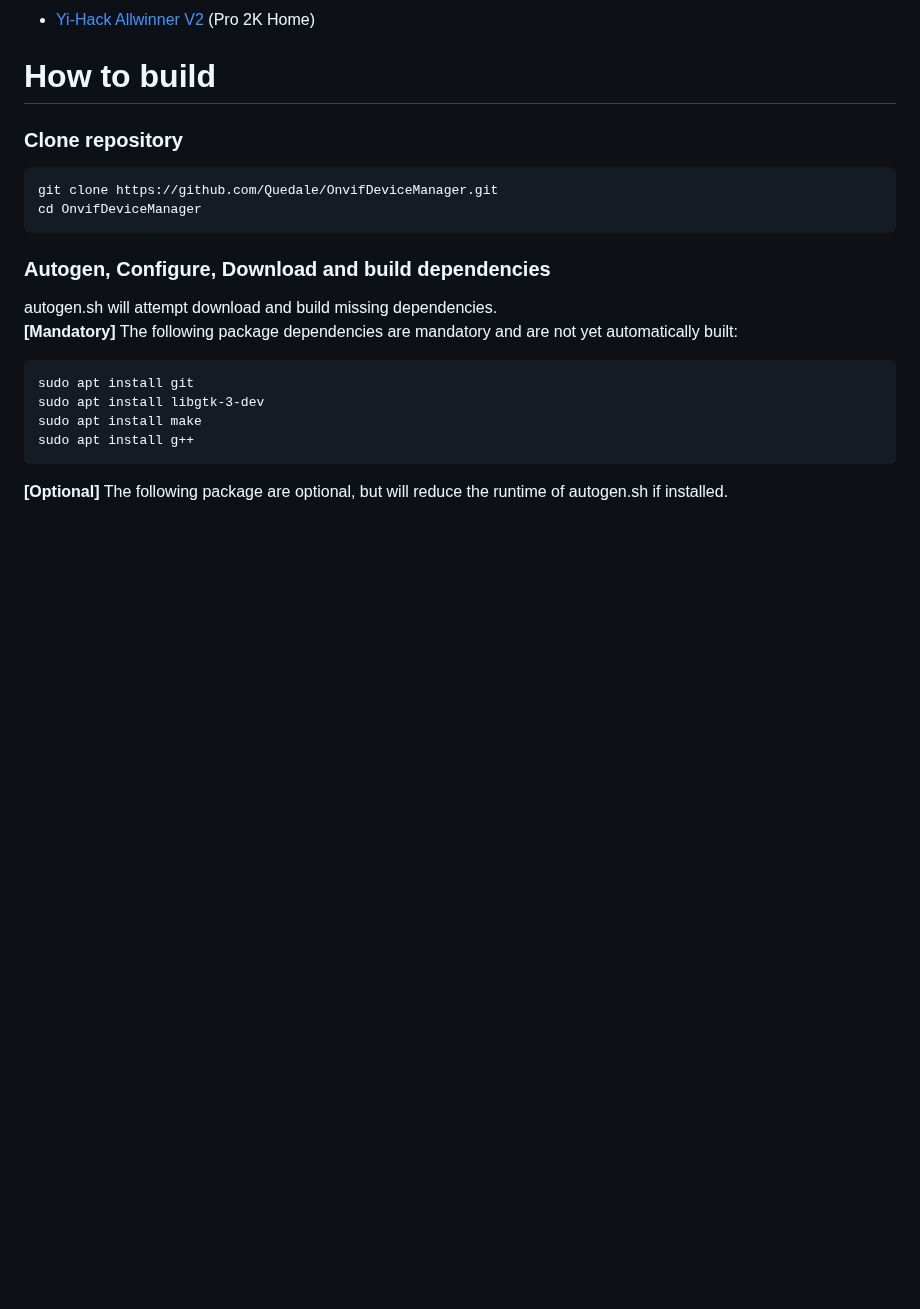
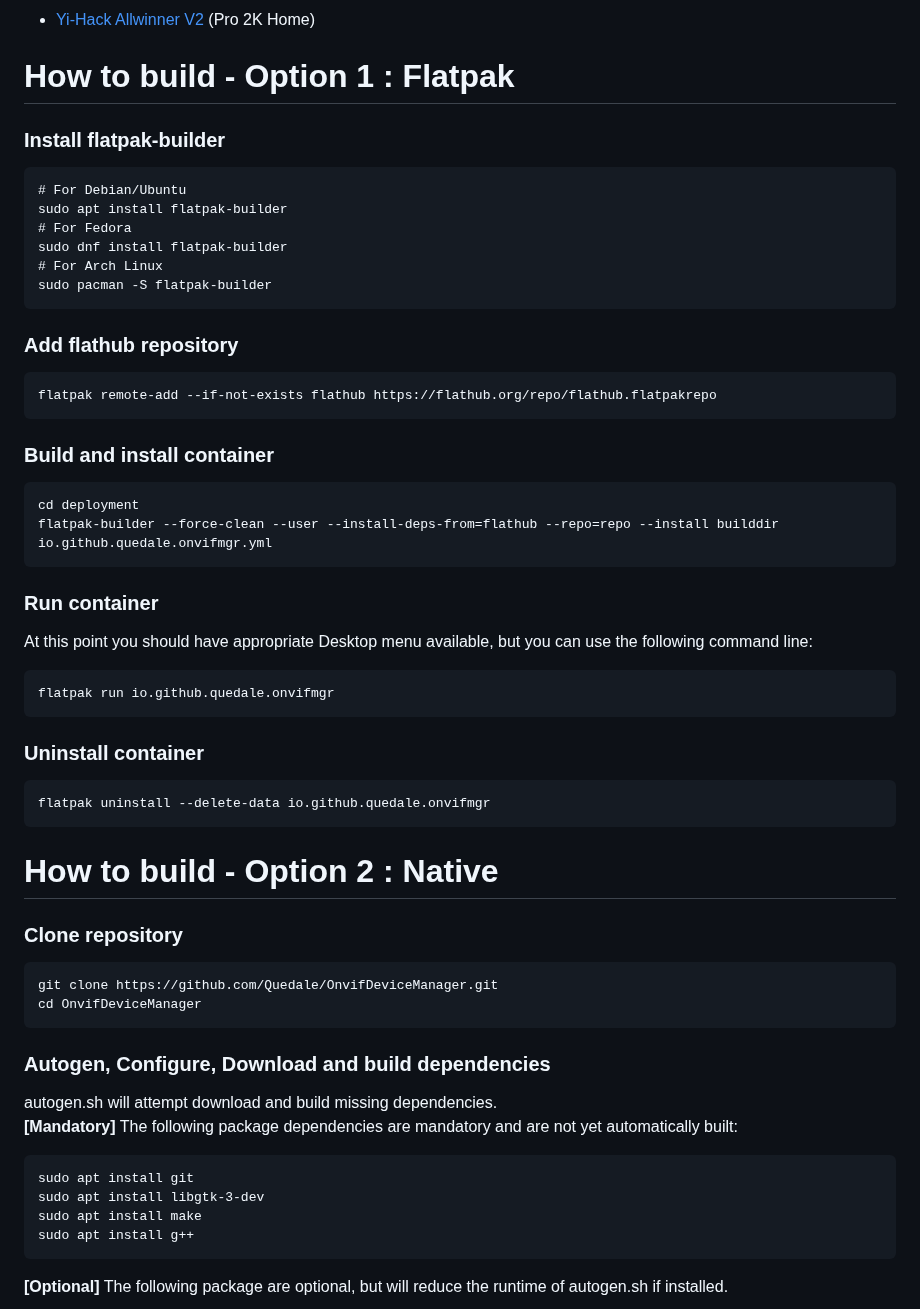
Before and after one commit to Quedale/OnvifDeviceManager, a Markdown page: README.md, the part around the change. Drawn GitHub-style; blank space fills up the shorter version.

````diff
--- a/README.md
+++ b/README.md
@@ -46,7 +46,40 @@ The goal of this project is to implement a Onvif Device Manager similar to the w
 - D-Link (Tapo C200)
 - [Yi-Hack Allwinner V2](https://github.com/roleoroleo/yi-hack-Allwinner-v2) (Pro 2K Home)
 
-# How to build
+# How to build - Option 1 : Flatpak
+### Install flatpak-builder
+```
+# For Debian/Ubuntu
+sudo apt install flatpak-builder
+# For Fedora
+sudo dnf install flatpak-builder
+# For Arch Linux
+sudo pacman -S flatpak-builder
+```
+
+### Add flathub repository
+```
+flatpak remote-add --if-not-exists flathub https://flathub.org/repo/flathub.flatpakrepo
+```
+
+### Build and install container
+```
+cd deployment
+flatpak-builder --force-clean --user --install-deps-from=flathub --repo=repo --install builddir io.github.quedale.onvifmgr.yml
+```
+
+### Run container
+At this point you should have appropriate Desktop menu available, but you can use the following command line:
+```
+flatpak run io.github.quedale.onvifmgr
+```
+
+### Uninstall container
+```
+flatpak uninstall --delete-data io.github.quedale.onvifmgr
+```
+
+# How to build - Option 2 : Native
 ### Clone repository
 ```
 git clone https://github.com/Quedale/OnvifDeviceManager.git
````
Also changed, not shown: images/onvifmgr.png (added), 13 other files.
